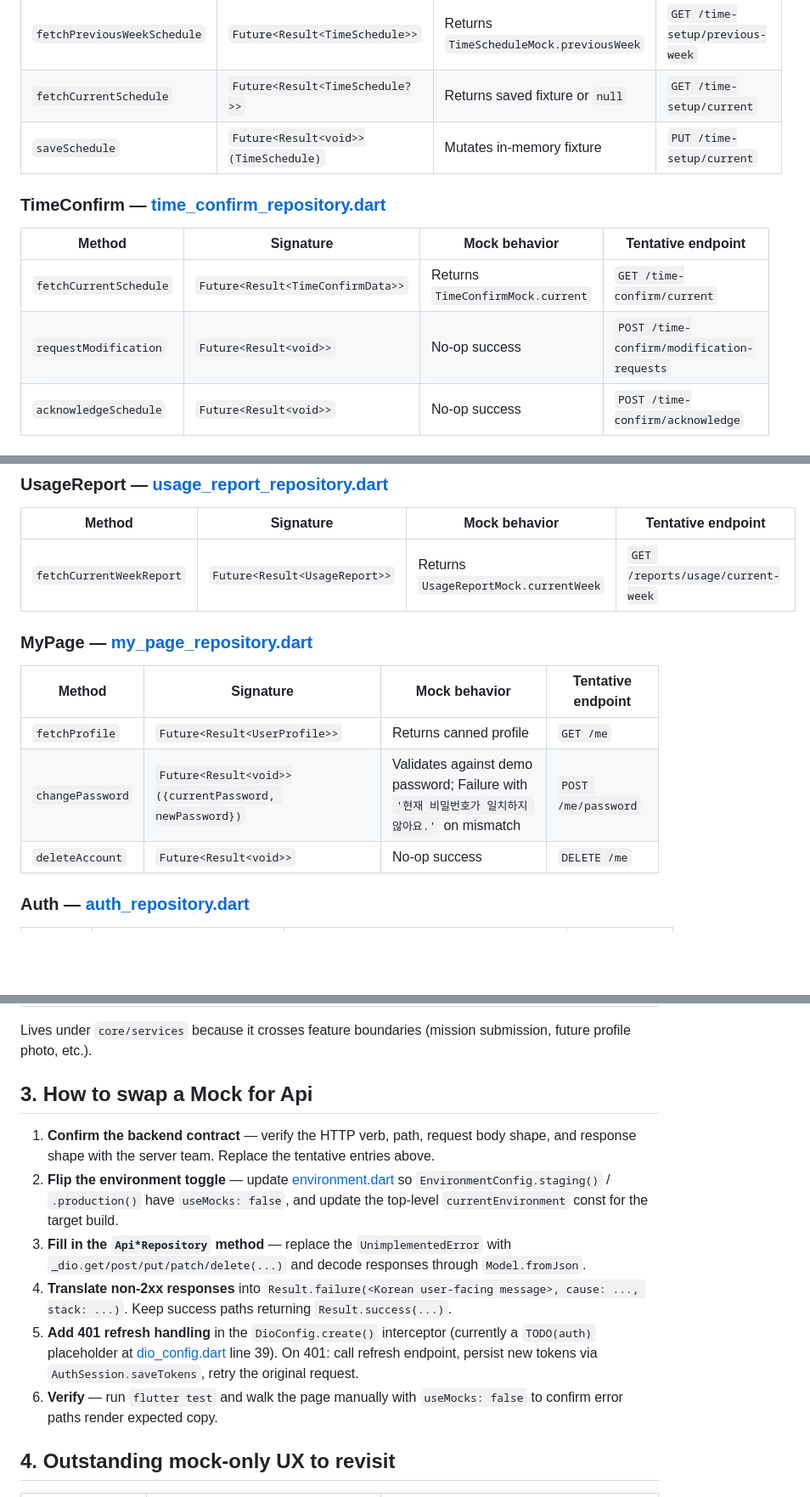
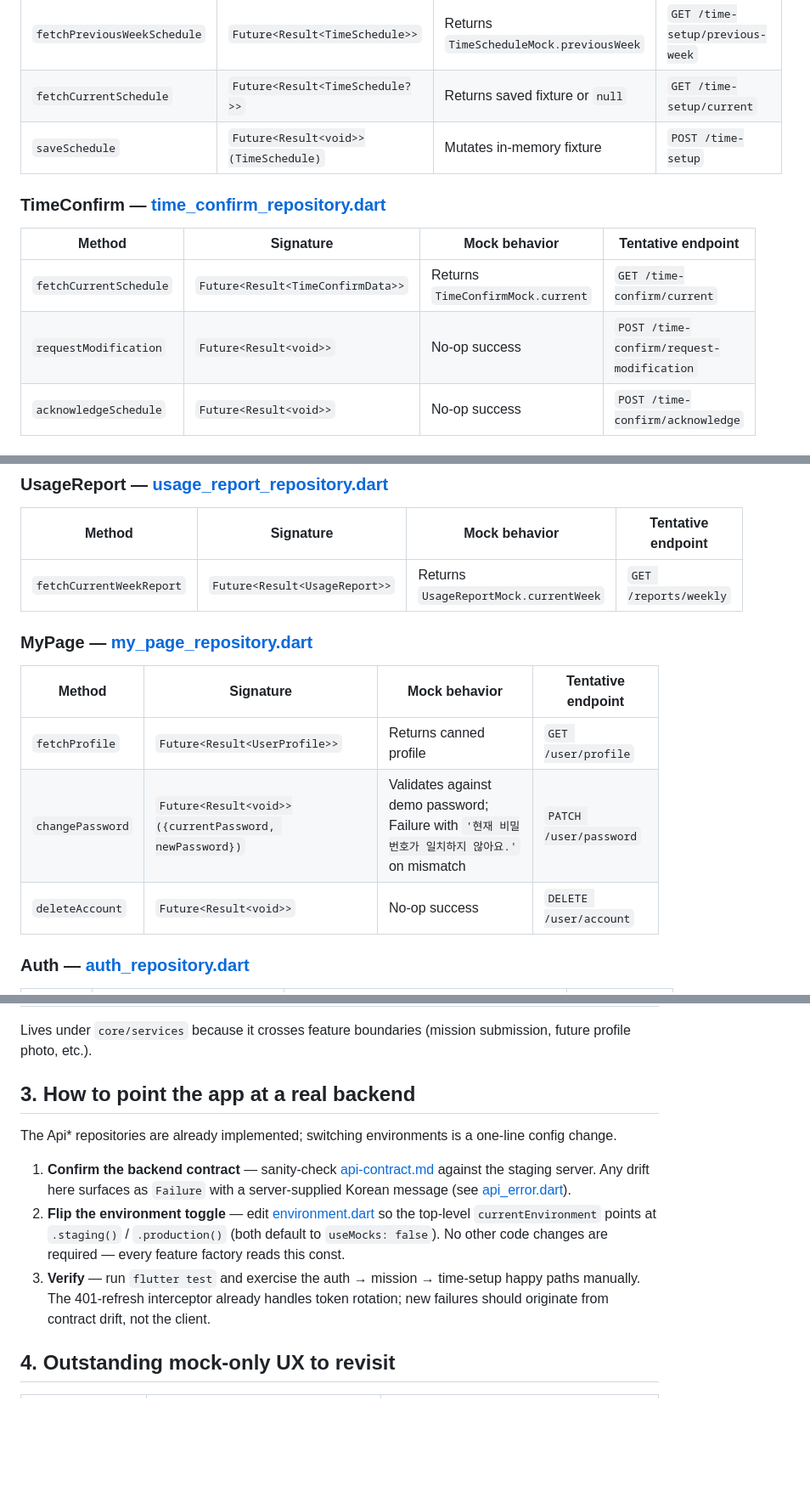
Before and after one commit to 2026-quadS-Bridge-Project/Quad-S-Team12-App-Child, a Markdown page: docs/integration-readiness.md, 3 parts joined by grey strips. Shown at 85% size. GitHub-like rendering; blank space fills up the shorter version.

Commit message:
docs(integration): finish endpoint sync + drop stale swap-a-mock notes
Round out the alignment pass — the four remaining tentative
endpoints did not match the shipped Api* repos, and the
'how to swap' procedure still walked the reader through an
UnimplementedError flow we left behind two months ago.

- saveSchedule: PUT /time-setup/current → POST /time-setup
- requestModification: POST /time-confirm/modification-requests →
  POST /time-confirm/request-modification
- fetchCurrentWeekReport: GET /reports/usage/current-week →
  GET /reports/weekly
- MyPage table: GET /me / POST /me/password / DELETE /me →
  GET /user/profile / PATCH /user/password / DELETE /user/account
- Section 3 rewritten to describe the one-line env toggle that
  matches the current state (no UnimplementedError, no TODO(auth))

Co-Authored-By: Claude Opus 4.7 (1M context) <noreply@anthropic.com>

```diff
--- a/docs/integration-readiness.md
+++ b/docs/integration-readiness.md
@@ -60,14 +60,14 @@ goes live the controller should pass remote URLs returned by
 |---|---|---|---|
 | `fetchPreviousWeekSchedule` | `Future<Result<TimeSchedule>>` | Returns `TimeScheduleMock.previousWeek` | `GET /time-setup/previous-week` |
 | `fetchCurrentSchedule` | `Future<Result<TimeSchedule?>>` | Returns saved fixture or `null` | `GET /time-setup/current` |
-| `saveSchedule` | `Future<Result<void>>(TimeSchedule)` | Mutates in-memory fixture | `PUT /time-setup/current` |
+| `saveSchedule` | `Future<Result<void>>(TimeSchedule)` | Mutates in-memory fixture | `POST /time-setup` |
 
 ### TimeConfirm — [time_confirm_repository.dart](../lib/features/time_confirm/data/repositories/time_confirm_repository.dart)
 
 | Method | Signature | Mock behavior | Tentative endpoint |
 |---|---|---|---|
 | `fetchCurrentSchedule` | `Future<Result<TimeConfirmData>>` | Returns `TimeConfirmMock.current` | `GET /time-confirm/current` |
-| `requestModification` | `Future<Result<void>>` | No-op success | `POST /time-confirm/modification-requests` |
+| `requestModification` | `Future<Result<void>>` | No-op success | `POST /time-confirm/request-modification` |
 | `acknowledgeSchedule` | `Future<Result<void>>` | No-op success | `POST /time-confirm/acknowledge` |
 
 ### Notification — [notification_repository.dart](../lib/features/notifications/data/repositories/notification_repository.dart)
@@ -82,15 +82,15 @@ goes live the controller should pass remote URLs returned by
 
 | Method | Signature | Mock behavior | Tentative endpoint |
 |---|---|---|---|
-| `fetchCurrentWeekReport` | `Future<Result<UsageReport>>` | Returns `UsageReportMock.currentWeek` | `GET /reports/usage/current-week` |
+| `fetchCurrentWeekReport` | `Future<Result<UsageReport>>` | Returns `UsageReportMock.currentWeek` | `GET /reports/weekly` |
 
 ### MyPage — [my_page_repository.dart](../lib/features/my_page/data/repositories/my_page_repository.dart)
 
 | Method | Signature | Mock behavior | Tentative endpoint |
 |---|---|---|---|
-| `fetchProfile` | `Future<Result<UserProfile>>` | Returns canned profile | `GET /me` |
-| `changePassword` | `Future<Result<void>>({currentPassword, newPassword})` | Validates against demo password; Failure with `'현재 비밀번호가 일치하지 않아요.'` on mismatch | `POST /me/password` |
-| `deleteAccount` | `Future<Result<void>>` | No-op success | `DELETE /me` |
+| `fetchProfile` | `Future<Result<UserProfile>>` | Returns canned profile | `GET /user/profile` |
+| `changePassword` | `Future<Result<void>>({currentPassword, newPassword})` | Validates against demo password; Failure with `'현재 비밀번호가 일치하지 않아요.'` on mismatch | `PATCH /user/password` |
+| `deleteAccount` | `Future<Result<void>>` | No-op success | `DELETE /user/account` |
 
 ### Auth — [auth_repository.dart](../lib/features/auth/data/repositories/auth_repository.dart)
 
@@ -111,29 +111,24 @@ match exactly — no substring checks.
 Lives under `core/services` because it crosses feature boundaries
 (mission submission, future profile photo, etc.).
 
-## 3. How to swap a Mock for Api
+## 3. How to point the app at a real backend
 
-1. **Confirm the backend contract** — verify the HTTP verb, path,
-   request body shape, and response shape with the server team.
-   Replace the tentative entries above.
-2. **Flip the environment toggle** — update
-   [environment.dart](../lib/core/config/environment.dart) so
-   `EnvironmentConfig.staging()` / `.production()` have `useMocks: false`,
-   and update the top-level `currentEnvironment` const for the target
-   build.
-3. **Fill in the `Api*Repository` method** — replace the
-   `UnimplementedError` with `_dio.get/post/put/patch/delete(...)` and
-   decode responses through `Model.fromJson`.
-4. **Translate non-2xx responses** into
-   `Result.failure(<Korean user-facing message>, cause: ..., stack: ...)`.
-   Keep success paths returning `Result.success(...)`.
-5. **Add 401 refresh handling** in the `DioConfig.create()` interceptor
-   (currently a `TODO(auth)` placeholder at
-   [dio_config.dart](../lib/core/config/dio_config.dart) line 39).
-   On 401: call refresh endpoint, persist new tokens via
-   `AuthSession.saveTokens`, retry the original request.
-6. **Verify** — run `flutter test` and walk the page manually with
-   `useMocks: false` to confirm error paths render expected copy.
+The Api* repositories are already implemented; switching environments
+is a one-line config change.
+
+1. **Confirm the backend contract** — sanity-check
+   [api-contract.md](api-contract.md) against the staging server.
+   Any drift here surfaces as `Failure` with a server-supplied Korean
+   message (see [api_error.dart](../lib/core/network/api_error.dart)).
+2. **Flip the environment toggle** — edit
+   [environment.dart](../lib/core/config/environment.dart) so the
+   top-level `currentEnvironment` points at `.staging()` /
+   `.production()` (both default to `useMocks: false`). No other code
+   changes are required — every feature factory reads this const.
+3. **Verify** — run `flutter test` and exercise the auth → mission →
+   time-setup happy paths manually. The 401-refresh interceptor
+   already handles token rotation; new failures should originate
+   from contract drift, not the client.
 
 ## 4. Outstanding mock-only UX to revisit
 
```
